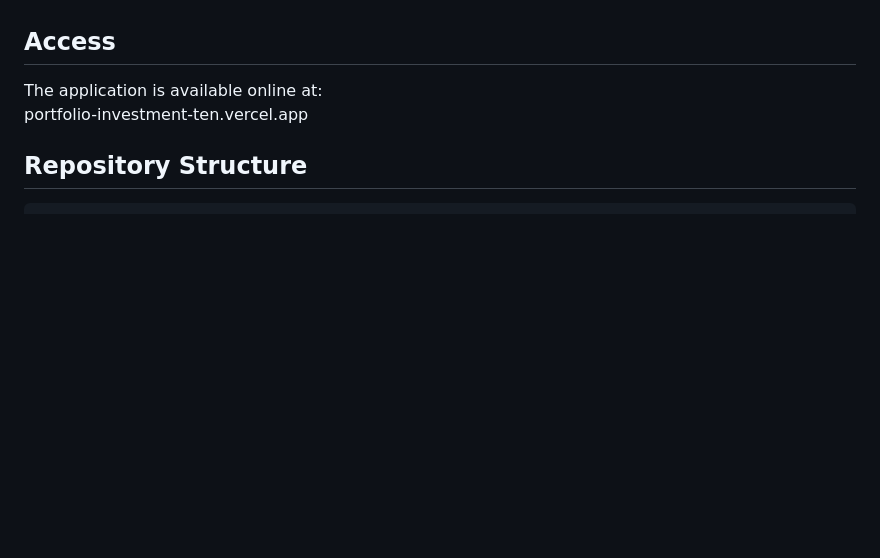
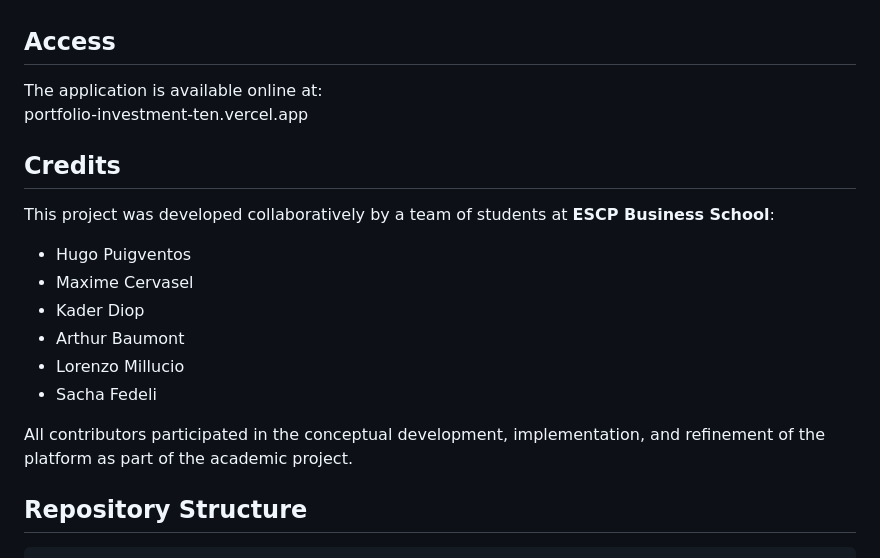
Before and after one commit to Hug0X-git/portfolio-investment, a Markdown page: README.md, the part around the change. GitHub-like rendering; blank space fills up the shorter version.

Commit message:
Add credits section to README
Added credits section to acknowledge team members involved in the project.

````diff
--- a/README.md
+++ b/README.md
@@ -51,6 +51,19 @@ This work was conducted as part of a collaborative academic project at **ESCP Bu
 The application is available online at:
 portfolio-investment-ten.vercel.app
 
+## Credits
+
+This project was developed collaboratively by a team of students at **ESCP Business School**:
+
+- Hugo Puigventos
+- Maxime Cervasel
+- Kader Diop
+- Arthur Baumont
+- Lorenzo Millucio
+- Sacha Fedeli
+
+All contributors participated in the conceptual development, implementation, and refinement of the platform as part of the academic project.
+
 ## Repository Structure
 
 ```bash
````
